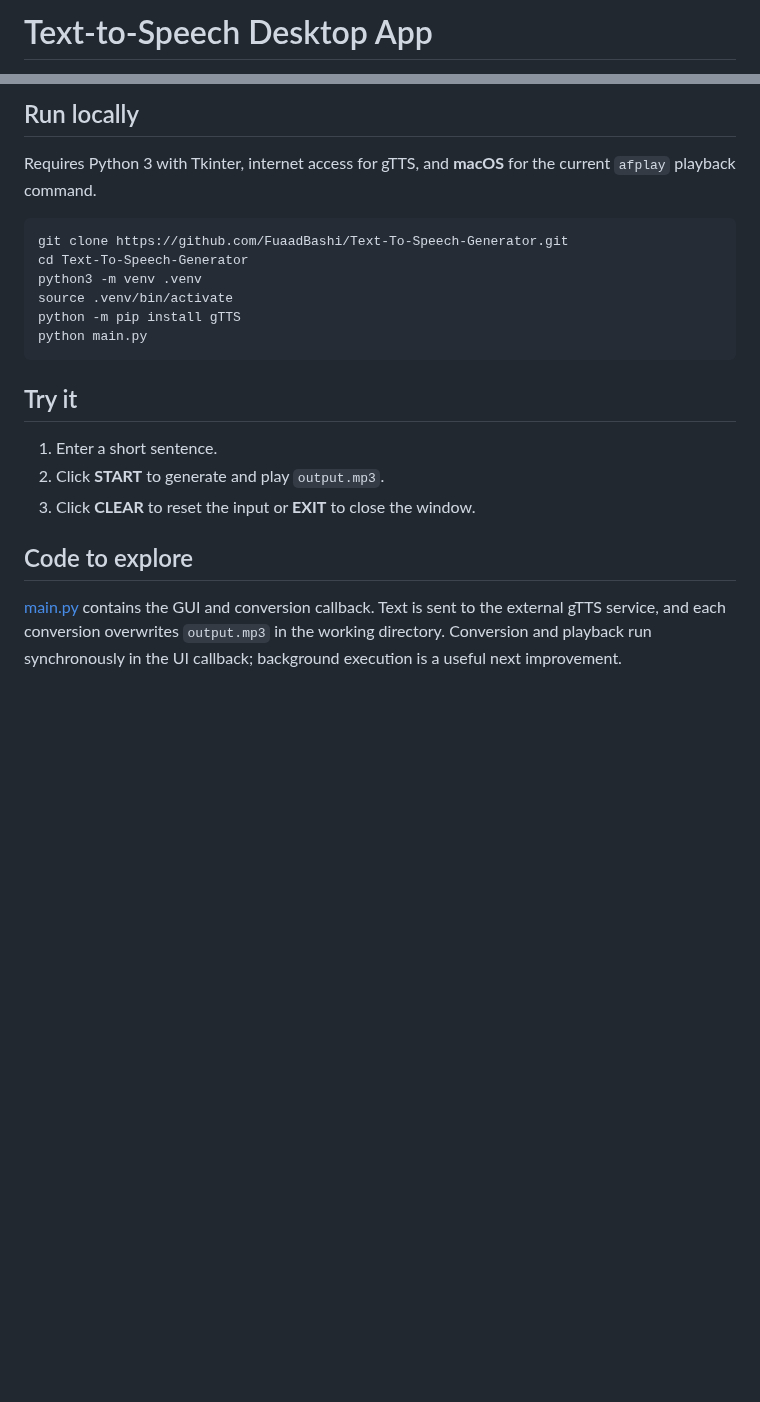
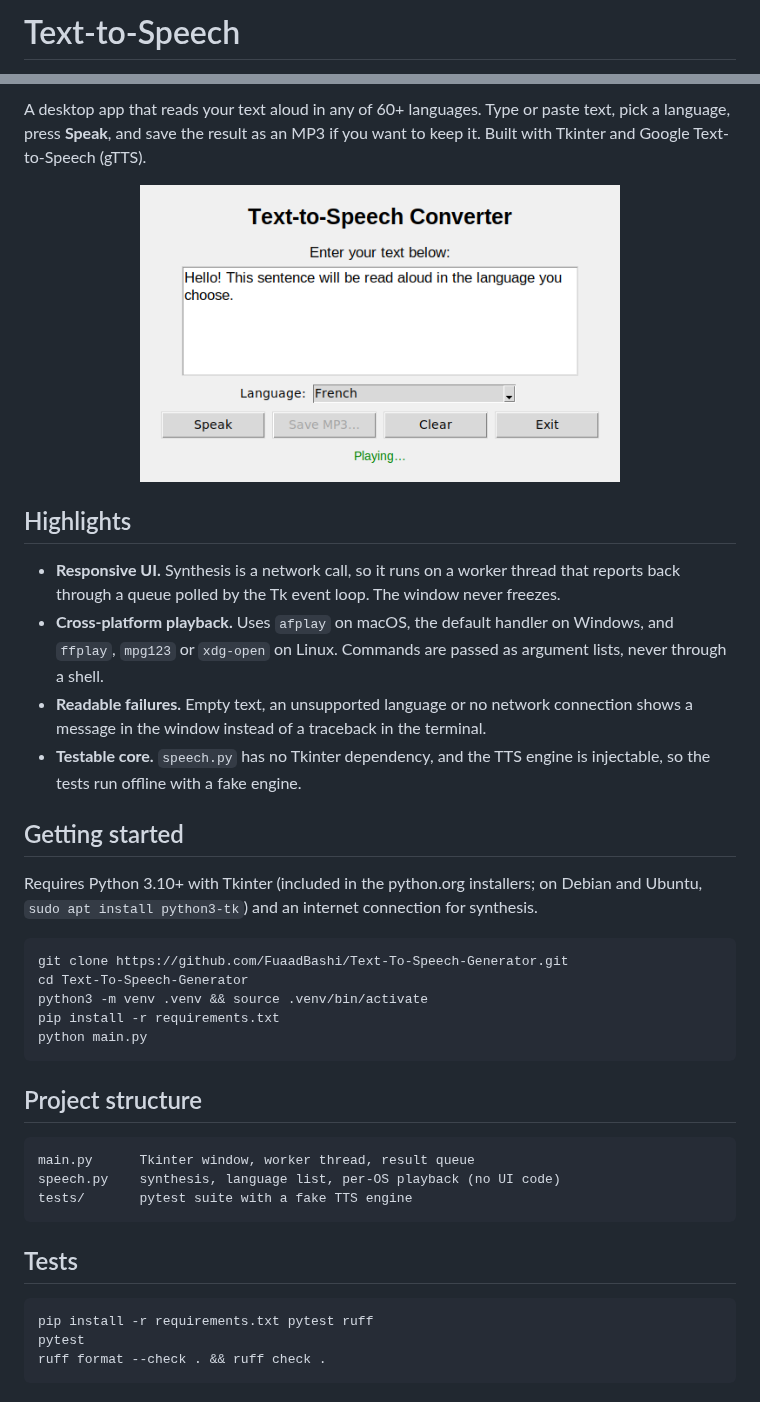
Before and after one commit to FuaadBashi/Text-To-Speech-Generator, a Markdown page: README.md, 2 parts joined by grey strips. Rendered like a GitHub page; pictures changed too: docs/screenshot.png (added); blank space fills up the shorter version.

````diff
--- a/README.md
+++ b/README.md
@@ -1,2 +1,2 @@
-# Text-to-Speech Desktop App
+# Text-to-Speech
 
@@ -4,23 +4,47 @@ A small Python/Tkinter application that converts entered English text to an MP3
 
-## Run locally
+A desktop app that reads your text aloud in any of 60+ languages. Type or paste text, pick a
+language, press **Speak**, and save the result as an MP3 if you want to keep it. Built with
+Tkinter and Google Text-to-Speech (gTTS).
 
-Requires Python 3 with Tkinter, internet access for gTTS, and **macOS** for the current `afplay` playback command.
+<p align="center"><img src="docs/screenshot.png" alt="Text-to-Speech window" width="480"></p>
+
+## Highlights
+
+- **Responsive UI.** Synthesis is a network call, so it runs on a worker thread that reports back
+  through a queue polled by the Tk event loop. The window never freezes.
+- **Cross-platform playback.** Uses `afplay` on macOS, the default handler on Windows, and
+  `ffplay`, `mpg123` or `xdg-open` on Linux. Commands are passed as argument lists, never through
+  a shell.
+- **Readable failures.** Empty text, an unsupported language or no network connection shows a
+  message in the window instead of a traceback in the terminal.
+- **Testable core.** `speech.py` has no Tkinter dependency, and the TTS engine is injectable, so
+  the tests run offline with a fake engine.
+
+## Getting started
+
+Requires Python 3.10+ with Tkinter (included in the python.org installers; on Debian and Ubuntu,
+`sudo apt install python3-tk`) and an internet connection for synthesis.
 
 ```bash
 git clone https://github.com/FuaadBashi/Text-To-Speech-Generator.git
 cd Text-To-Speech-Generator
-python3 -m venv .venv
-source .venv/bin/activate
-python -m pip install gTTS
+python3 -m venv .venv && source .venv/bin/activate
+pip install -r requirements.txt
 python main.py
 ```
 
-## Try it
+## Project structure
 
-1. Enter a short sentence.
-2. Click **START** to generate and play `output.mp3`.
-3. Click **CLEAR** to reset the input or **EXIT** to close the window.
+```
+main.py      Tkinter window, worker thread, result queue
+speech.py    synthesis, language list, per-OS playback (no UI code)
+tests/       pytest suite with a fake TTS engine
+```
 
-## Code to explore
+## Tests
 
-[main.py](main.py) contains the GUI and conversion callback. Text is sent to the external gTTS service, and each conversion overwrites `output.mp3` in the working directory. Conversion and playback run synchronously in the UI callback; background execution is a useful next improvement.
+```bash
+pip install -r requirements.txt pytest ruff
+pytest
+ruff format --check . && ruff check .
+```
````
Also changed, not shown: other parts of README.md (+1 -1 lines), 7 other files.
